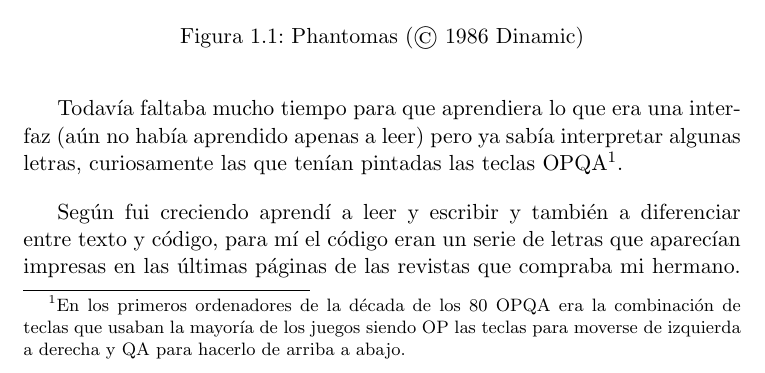
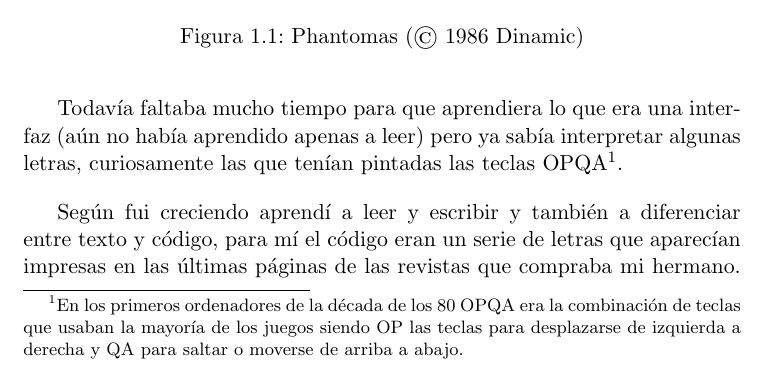
Before and after one commit to erseco/ugr_tfm_maes, a LaTeX book (doc/text/project.tex, which reads doc/text/chapters/01_Introduccion.tex): part of page 14 of 56, cut so that both start at the same text. Compiled offline with pdfLaTeX.

Commit message:
Changed some text

```diff
--- a/doc/text/chapters/01_Introduccion.tex
+++ b/doc/text/chapters/01_Introduccion.tex
@@ -22,7 +22,7 @@ Como ya he comentado en ocasiones anteriores (\cite{ernesto_prado_2016}) mi prim
 \end{figure}
 
 \bigskip
-Todavía faltaba mucho tiempo para que aprendiera lo que era una interfaz (aún no había aprendido apenas a leer) pero ya sabía interpretar algunas letras, curiosamente las que tenían pintadas las teclas OPQA\footnote{En los primeros ordenadores de la década de los 80 OPQA era la combinación de teclas que usaban la mayoría de los juegos siendo OP las teclas para moverse de izquierda a derecha y QA para hacerlo de arriba a abajo.}.
+Todavía faltaba mucho tiempo para que aprendiera lo que era una interfaz (aún no había aprendido apenas a leer) pero ya sabía interpretar algunas letras, curiosamente las que tenían pintadas las teclas OPQA\footnote{En los primeros ordenadores de la década de los 80 OPQA era la combinación de teclas que usaban la mayoría de los juegos siendo OP las teclas para desplazarse de izquierda a derecha y QA para saltar o moverse de arriba a abajo.}.
 
 \bigskip
 Según fui creciendo aprendí a leer y escribir y también a diferenciar entre texto y código, para mí el código eran un serie de letras que aparecían impresas en las últimas páginas de las revistas que compraba mi hermano. Esos códigos se llamaban POKES\footnote{Instrucción en lenguaje BASIC para guardar un valor en una dirección de memoria.}, y cuando los introducías en un juego conseguías cosas como vidas infinitas, la habilidad de atravesar paredes o la capacidad de ser invisible a los enemigos.
```
